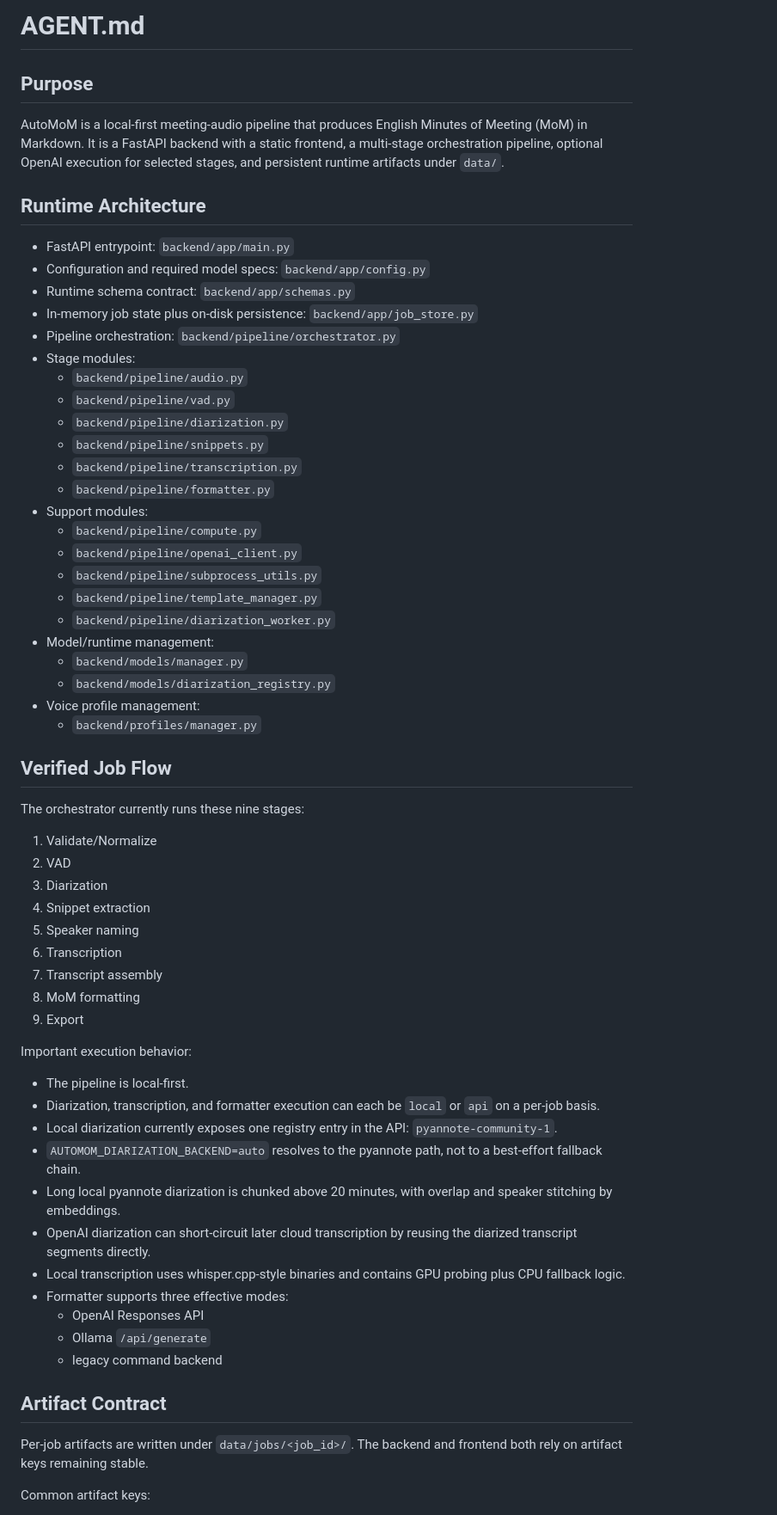
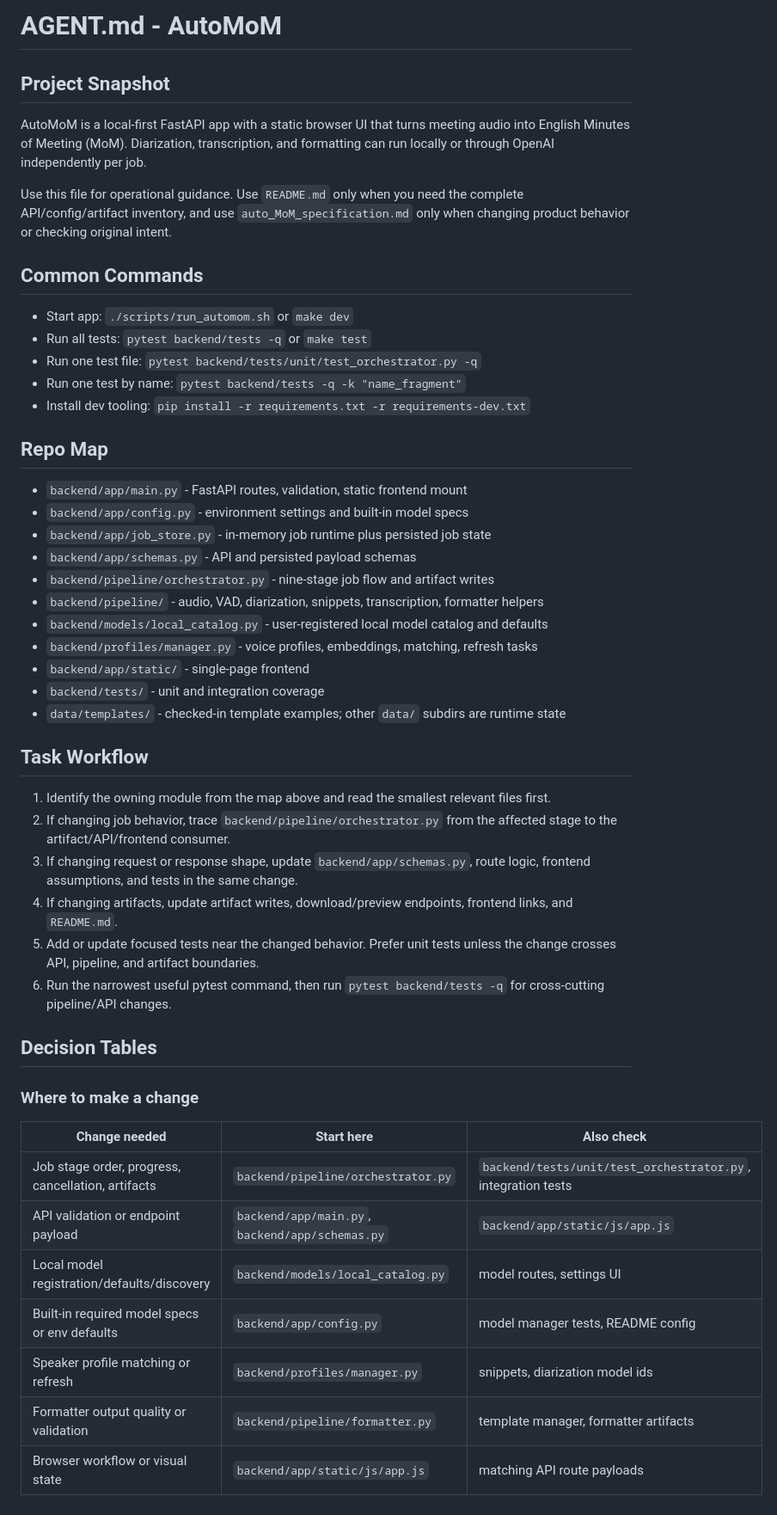
Before and after one commit to edoardopanichi/AutoMoM, a Markdown page: AGENT.md, the part around one of its changes. Shown at 86% size. Rendered like a GitHub page.

```diff
--- a/AGENT.md
+++ b/AGENT.md
@@ -1,66 +1,53 @@
-# AGENT.md
+# AGENT.md - AutoMoM
 
-## Purpose
+## Project Snapshot
 
-AutoMoM is a local-first meeting-audio pipeline that produces English Minutes of Meeting (MoM) in Markdown. It is a FastAPI backend with a static frontend, a multi-stage orchestration pipeline, optional OpenAI execution for selected stages, and persistent runtime artifacts under `data/`.
+AutoMoM is a local-first FastAPI app with a static browser UI that turns meeting audio into English Minutes of Meeting (MoM). Diarization, transcription, and formatting can run locally or through OpenAI independently per job.
 
-## Runtime Architecture
+Use this file for operational guidance. Use `README.md` only when you need the complete API/config/artifact inventory, and use `auto_MoM_specification.md` only when changing product behavior or checking original intent.
 
-- FastAPI entrypoint: `backend/app/main.py`
-- Configuration and required model specs: `backend/app/config.py`
-- Runtime schema contract: `backend/app/schemas.py`
-- In-memory job state plus on-disk persistence: `backend/app/job_store.py`
-- Pipeline orchestration: `backend/pipeline/orchestrator.py`
-- Stage modules:
-  - `backend/pipeline/audio.py`
-  - `backend/pipeline/vad.py`
-  - `backend/pipeline/diarization.py`
-  - `backend/pipeline/snippets.py`
-  - `backend/pipeline/transcription.py`
-  - `backend/pipeline/formatter.py`
-- Support modules:
-  - `backend/pipeline/compute.py`
-  - `backend/pipeline/openai_client.py`
-  - `backend/pipeline/subprocess_utils.py`
-  - `backend/pipeline/template_manager.py`
-  - `backend/pipeline/diarization_worker.py`
-- Model/runtime management:
-  - `backend/models/manager.py`
-  - `backend/models/diarization_registry.py`
-- Voice profile management:
-  - `backend/profiles/manager.py`
+## Common Commands
 
-## Verified Job Flow
+- Start app: `./scripts/run_automom.sh` or `make dev`
+- Run all tests: `pytest backend/tests -q` or `make test`
+- Run one test file: `pytest backend/tests/unit/test_orchestrator.py -q`
+- Run one test by name: `pytest backend/tests -q -k "name_fragment"`
+- Install dev tooling: `pip install -r requirements.txt -r requirements-dev.txt`
 
-The orchestrator currently runs these nine stages:
+## Repo Map
 
-1. Validate/Normalize
-2. VAD
-3. Diarization
-4. Snippet extraction
-5. Speaker naming
-6. Transcription
-7. Transcript assembly
-8. MoM formatting
-9. Export
+- `backend/app/main.py` - FastAPI routes, validation, static frontend mount
+- `backend/app/config.py` - environment settings and built-in model specs
+- `backend/app/job_store.py` - in-memory job runtime plus persisted job state
+- `backend/app/schemas.py` - API and persisted payload schemas
+- `backend/pipeline/orchestrator.py` - nine-stage job flow and artifact writes
+- `backend/pipeline/` - audio, VAD, diarization, snippets, transcription, formatter helpers
+- `backend/models/local_catalog.py` - user-registered local model catalog and defaults
+- `backend/profiles/manager.py` - voice profiles, embeddings, matching, refresh tasks
+- `backend/app/static/` - single-page frontend
+- `backend/tests/` - unit and integration coverage
+- `data/templates/` - checked-in template examples; other `data/` subdirs are runtime state
 
-Important execution behavior:
+## Task Workflow
 
-- The pipeline is local-first.
-- Diarization, transcription, and formatter execution can each be `local` or `api` on a per-job basis.
-- Local diarization currently exposes one registry entry in the API: `pyannote-community-1`.
-- `AUTOMOM_DIARIZATION_BACKEND=auto` resolves to the pyannote path, not to a best-effort fallback chain.
-- Long local pyannote diarization is chunked above 20 minutes, with overlap and speaker stitching by embeddings.
-- OpenAI diarization can short-circuit later cloud transcription by reusing the diarized transcript segments directly.
-- Local transcription uses whisper.cpp-style binaries and contains GPU probing plus CPU fallback logic.
-- Formatter supports three effective modes:
-  - OpenAI Responses API
-  - Ollama `/api/generate`
-  - legacy command backend
+1. Identify the owning module from the map above and read the smallest relevant files first.
+2. If changing job behavior, trace `backend/pipeline/orchestrator.py` from the affected stage to the artifact/API/frontend consumer.
+3. If changing request or response shape, update `backend/app/schemas.py`, route logic, frontend assumptions, and tests in the same change.
+4. If changing artifacts, update artifact writes, download/preview endpoints, frontend links, and `README.md`.
+5. Add or update focused tests near the changed behavior. Prefer unit tests unless the change crosses API, pipeline, and artifact boundaries.
+6. Run the narrowest useful pytest command, then run `pytest backend/tests -q` for cross-cutting pipeline/API changes.
 
-## Artifact Contract
+## Decision Tables
 
-Per-job artifacts are written under `data/jobs/<job_id>/`. The backend and frontend both rely on artifact keys remaining stable.
+### Where to make a change
 
-Common artifact keys:
+| Change needed | Start here | Also check |
+| --- | --- | --- |
+| Job stage order, progress, cancellation, artifacts | `backend/pipeline/orchestrator.py` | `backend/tests/unit/test_orchestrator.py`, integration tests |
+| API validation or endpoint payload | `backend/app/main.py`, `backend/app/schemas.py` | `backend/app/static/js/app.js` |
+| Local model registration/defaults/discovery | `backend/models/local_catalog.py` | model routes, settings UI |
+| Built-in required model specs or env defaults | `backend/app/config.py` | model manager tests, README config |
+| Speaker profile matching or refresh | `backend/profiles/manager.py` | snippets, diarization model ids |
+| Formatter output quality or validation | `backend/pipeline/formatter.py` | template manager, formatter artifacts |
+| Browser workflow or visual state | `backend/app/static/js/app.js` | matching API route payloads |
 
```
Also changed, not shown: other parts of AGENT.md (+50 -93 lines).
